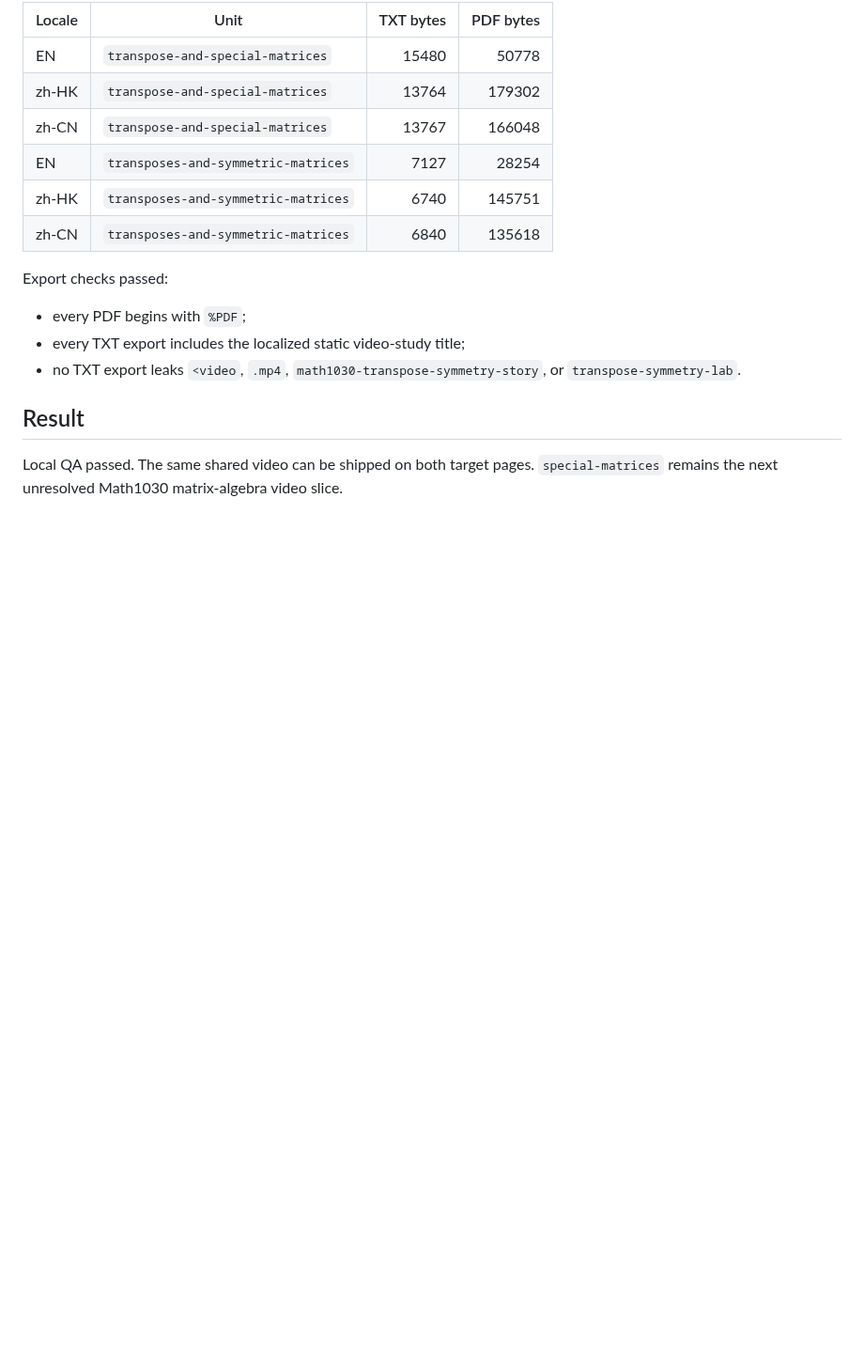
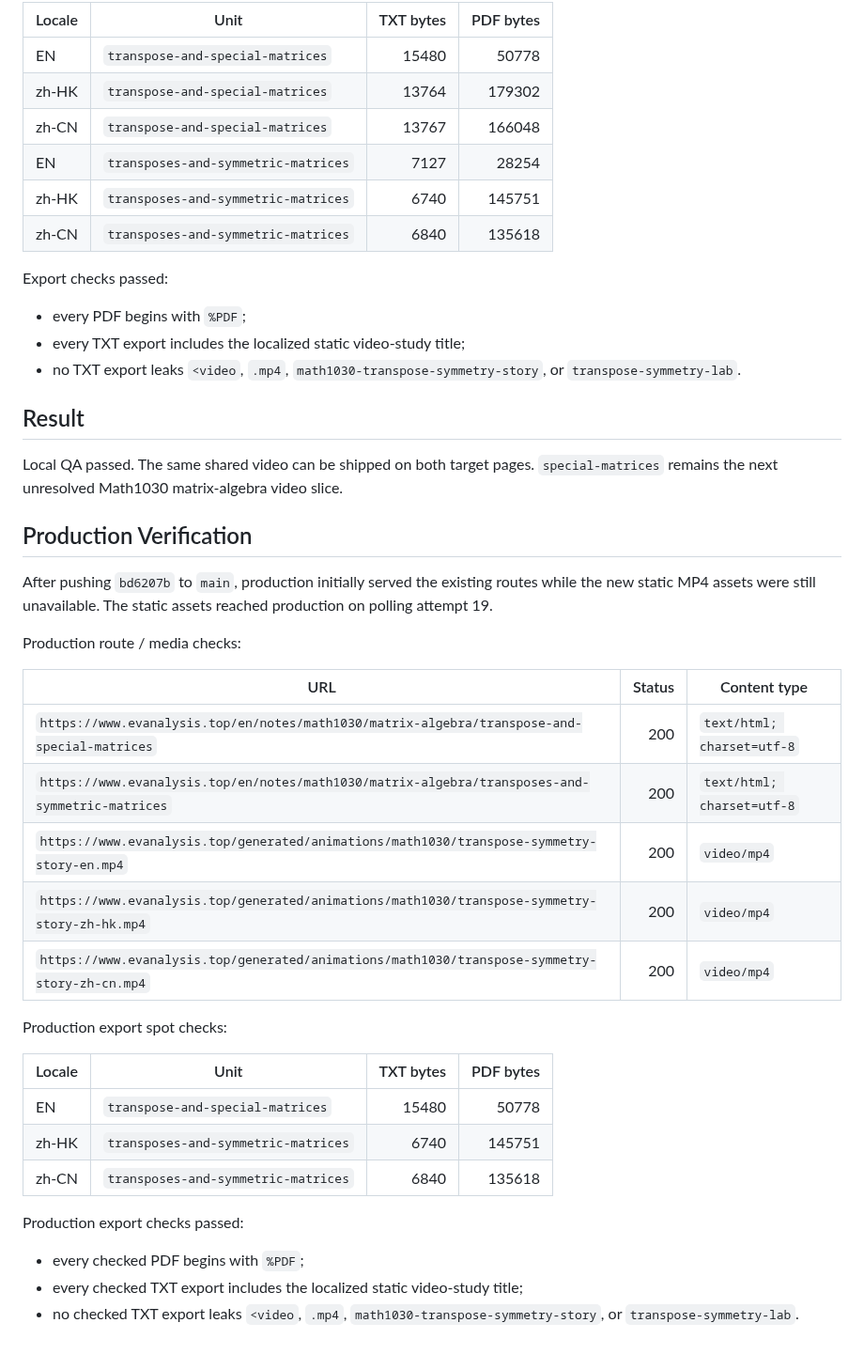
Before and after one commit to mixuanda/my_websites, a Markdown page: docs/manim-transpose-symmetry-video-qa-2026-07-01.md, the part around the change. Shown at 94% size. Rendered like a GitHub page; blank space fills up the shorter version.

Commit message:
Record transpose symmetry production QA

```diff
--- a/docs/manim-transpose-symmetry-video-qa-2026-07-01.md
+++ b/docs/manim-transpose-symmetry-video-qa-2026-07-01.md
@@ -188,3 +188,34 @@ Export checks passed:
 Local QA passed. The same shared video can be shipped on both target pages.
 `special-matrices` remains the next unresolved Math1030 matrix-algebra video
 slice.
+
+## Production Verification
+
+After pushing `bd6207b` to `main`, production initially served the existing
+routes while the new static MP4 assets were still unavailable. The static
+assets reached production on polling attempt 19.
+
+Production route / media checks:
+
+| URL | Status | Content type |
+| --- | ---: | --- |
+| `https://www.evanalysis.top/en/notes/math1030/matrix-algebra/transpose-and-special-matrices` | 200 | `text/html; charset=utf-8` |
+| `https://www.evanalysis.top/en/notes/math1030/matrix-algebra/transposes-and-symmetric-matrices` | 200 | `text/html; charset=utf-8` |
+| `https://www.evanalysis.top/generated/animations/math1030/transpose-symmetry-story-en.mp4` | 200 | `video/mp4` |
+| `https://www.evanalysis.top/generated/animations/math1030/transpose-symmetry-story-zh-hk.mp4` | 200 | `video/mp4` |
+| `https://www.evanalysis.top/generated/animations/math1030/transpose-symmetry-story-zh-cn.mp4` | 200 | `video/mp4` |
+
+Production export spot checks:
+
+| Locale | Unit | TXT bytes | PDF bytes |
+| --- | --- | ---: | ---: |
+| EN | `transpose-and-special-matrices` | 15480 | 50778 |
+| zh-HK | `transposes-and-symmetric-matrices` | 6740 | 145751 |
+| zh-CN | `transposes-and-symmetric-matrices` | 6840 | 135618 |
+
+Production export checks passed:
+
+- every checked PDF begins with `%PDF`;
+- every checked TXT export includes the localized static video-study title;
+- no checked TXT export leaks `<video`, `.mp4`,
+  `math1030-transpose-symmetry-story`, or `transpose-symmetry-lab`.
```
